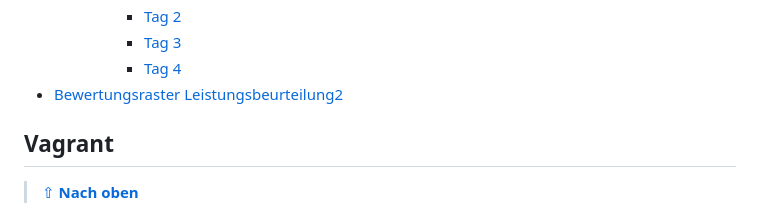
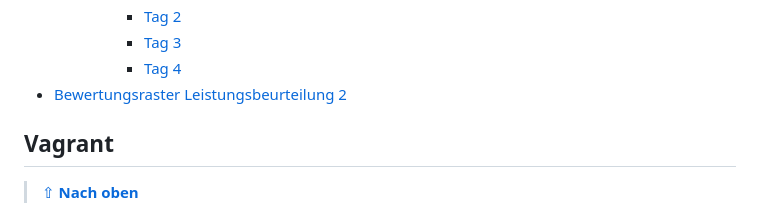
Before and after one commit to Tharsan1/M300T, a Markdown page: LB2/README.md, the part around the change. GitHub-like rendering.

```diff
--- a/LB2/README.md
+++ b/LB2/README.md
@@ -40,7 +40,7 @@ Tharsan Pethurupillai
       - [Tag 2](#tag-2)
       - [Tag 3](#tag-3)
       - [Tag 4](#tag-4)
-- [Bewertungsraster Leistungsbeurteilung2](/LB2/M300-LB2-Bewertungsraster-Pethurupillai.xlsx)
+- [Bewertungsraster Leistungsbeurteilung 2](/LB2/M300-LB2-Bewertungsraster-Pethurupillai.xlsx)
 
 ## Vagrant
  > [⇧ **Nach oben**](#inhaltsverzeichnis)
```
